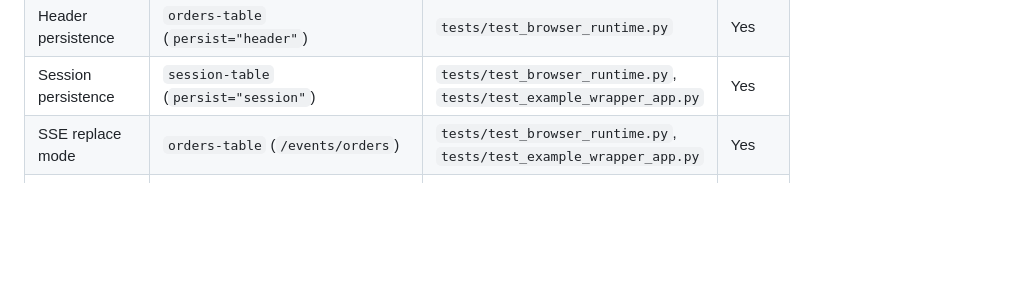
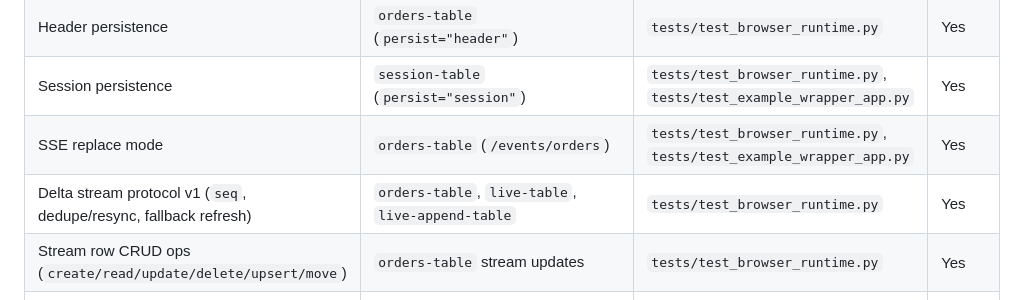
Before and after one commit to abartrim/jinja-bootstrap-spa, a Markdown page: docs/feature_coverage.md, the part around the change. GitHub-like rendering; blank space fills up the shorter version.

```diff
--- a/docs/feature_coverage.md
+++ b/docs/feature_coverage.md
@@ -15,6 +15,8 @@ Last visual check run: April 12, 2026 (desktop + mobile screenshots via
 | Header persistence | `orders-table` (`persist="header"`) | `tests/test_browser_runtime.py` | Yes |
 | Session persistence | `session-table` (`persist="session"`) | `tests/test_browser_runtime.py`, `tests/test_example_wrapper_app.py` | Yes |
 | SSE replace mode | `orders-table` (`/events/orders`) | `tests/test_browser_runtime.py`, `tests/test_example_wrapper_app.py` | Yes |
+| Delta stream protocol v1 (`seq`, dedupe/resync, fallback refresh) | `orders-table`, `live-table`, `live-append-table` | `tests/test_browser_runtime.py` | Yes |
+| Stream row CRUD ops (`create/read/update/delete/upsert/move`) | `orders-table` stream updates | `tests/test_browser_runtime.py` | Yes |
 | SSE prepend mode | `live-table` | `tests/test_browser_runtime.py` | Yes |
 | SSE append mode | `live-append-table` | `tests/test_browser_runtime.py`, `tests/test_example_wrapper_app.py` | Yes |
 | Hidden stream buffering + flush | `live-table` (`stream_pause_when_hidden=true`) | `tests/test_browser_runtime.py` | Yes |
```
Also changed, not shown: README.md (+50 -2 lines).
